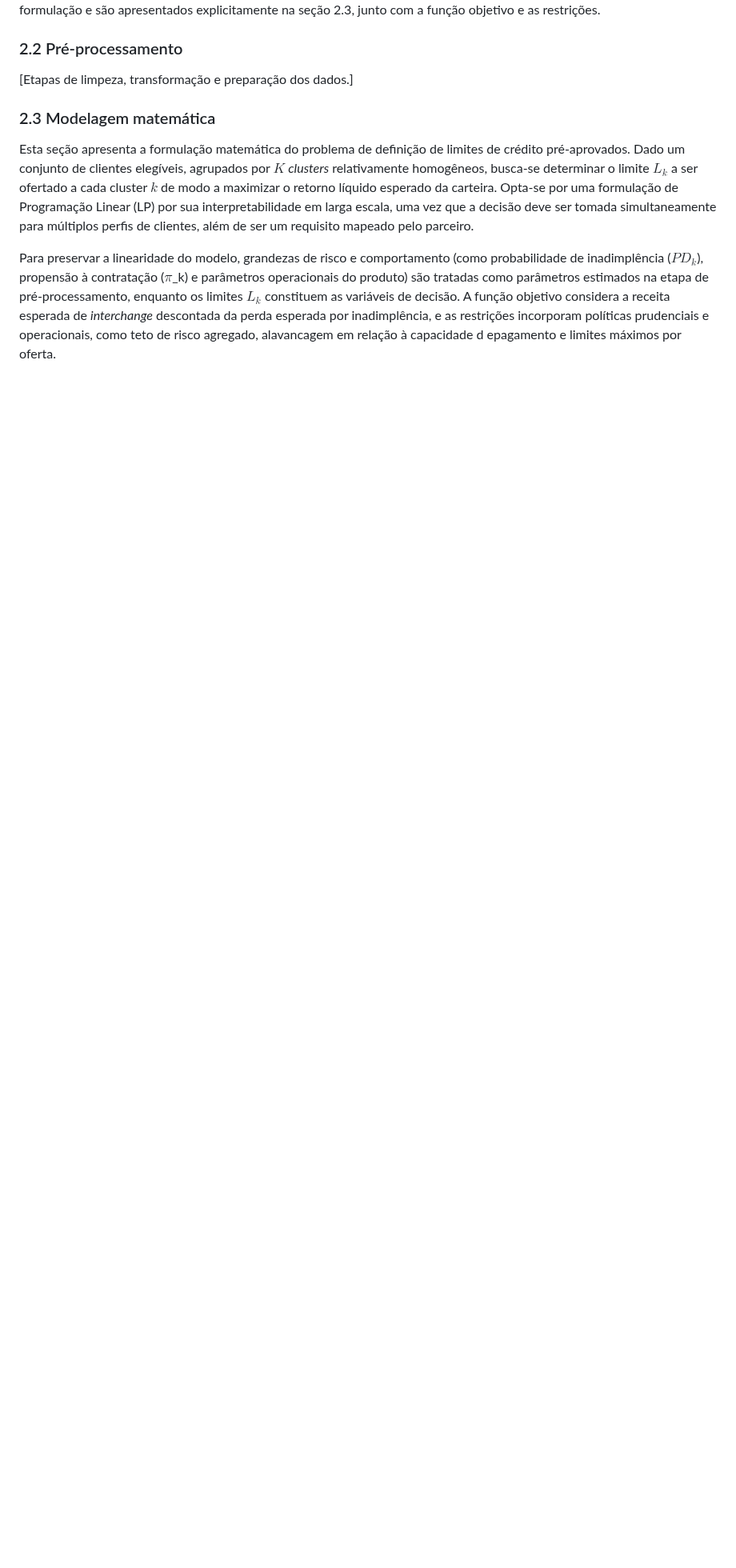
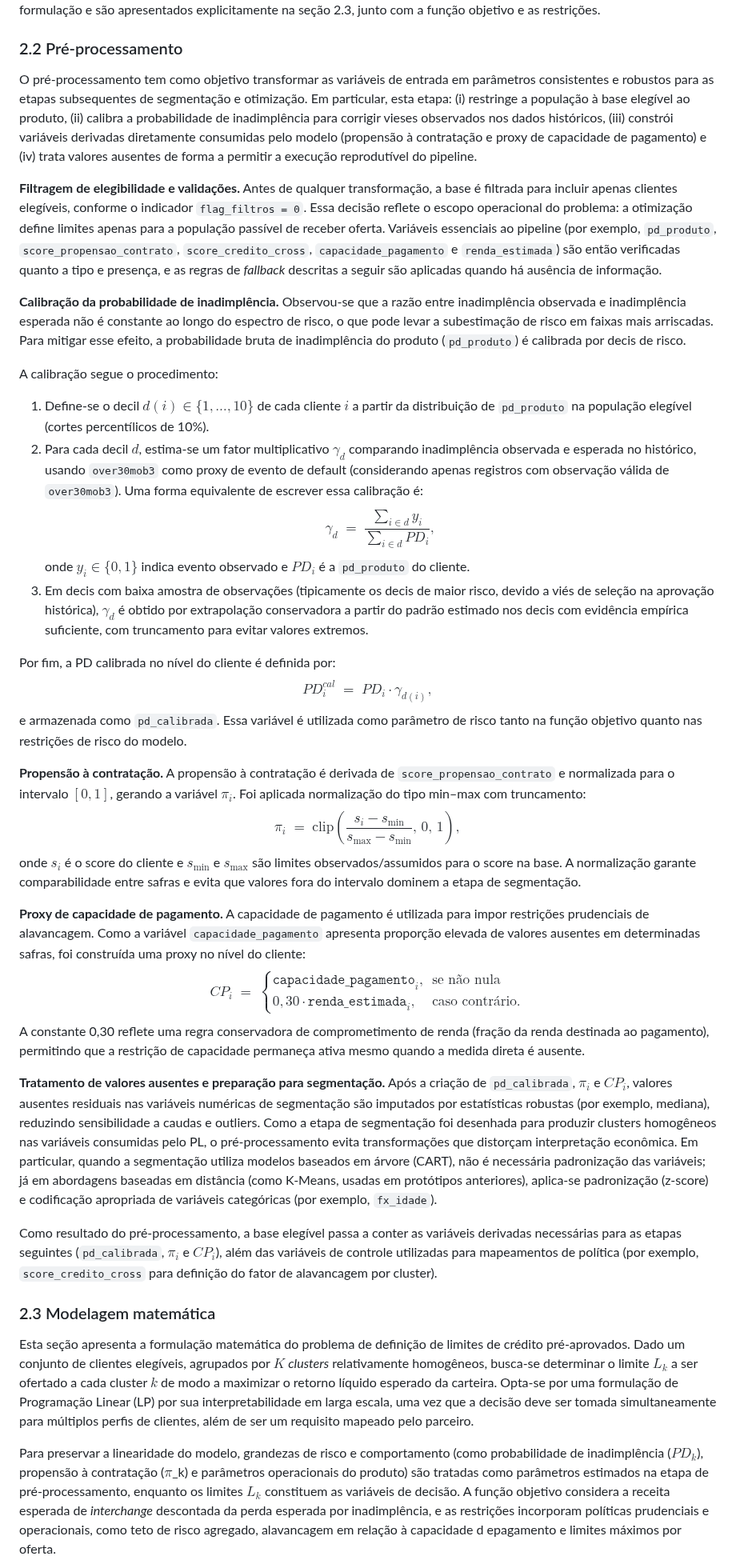
Before and after one commit to diegofsiilva/otimizacao_e_pesquisa_operacional, a Markdown page: artefatos/artigo.md, the part around the change. Shown at 80% size. Rendered like a GitHub page; blank space fills up the shorter version.

Commit message:
docs: pre-processing section of the article

```diff
--- a/artefatos/artigo.md
+++ b/artefatos/artigo.md
@@ -66,7 +66,46 @@ Além das variáveis das três safras, alguns parâmetros necessários à formul
 
 ### 2.2 Pré-processamento
 
-[Etapas de limpeza, transformação e preparação dos dados.]
+O pré-processamento tem como objetivo transformar as variáveis de entrada em parâmetros consistentes e robustos para as etapas subsequentes de segmentação e otimização. Em particular, esta etapa: (i) restringe a população à base elegível ao produto, (ii) calibra a probabilidade de inadimplência para corrigir vieses observados nos dados históricos, (iii) constrói variáveis derivadas diretamente consumidas pelo modelo (propensão à contratação e proxy de capacidade de pagamento) e (iv) trata valores ausentes de forma a permitir a execução reprodutível do pipeline.
+
+**Filtragem de elegibilidade e validações.** Antes de qualquer transformação, a base é filtrada para incluir apenas clientes elegíveis, conforme o indicador `flag_filtros = 0`. Essa decisão reflete o escopo operacional do problema: a otimização define limites apenas para a população passível de receber oferta. Variáveis essenciais ao pipeline (por exemplo, `pd_produto`, `score_propensao_contrato`, `score_credito_cross`, `capacidade_pagamento` e `renda_estimada`) são então verificadas quanto a tipo e presença, e as regras de _fallback_ descritas a seguir são aplicadas quando há ausência de informação.
+
+**Calibração da probabilidade de inadimplência.** Observou-se que a razão entre inadimplência observada e inadimplência esperada não é constante ao longo do espectro de risco, o que pode levar a subestimação de risco em faixas mais arriscadas. Para mitigar esse efeito, a probabilidade bruta de inadimplência do produto (`pd_produto`) é calibrada por decis de risco.
+
+A calibração segue o procedimento:
+1. Define-se o decil $d(i)\in\{1,\dots,10\}$ de cada cliente $i$ a partir da distribuição de `pd_produto` na população elegível (cortes percentílicos de 10%).
+2. Para cada decil $d$, estima-se um fator multiplicativo $\gamma_d$ comparando inadimplência observada e esperada no histórico, usando `over30mob3` como proxy de evento de default (considerando apenas registros com observação válida de `over30mob3`). Uma forma equivalente de escrever essa calibração é:
+   $$
+   \gamma_d \;=\; \frac{\sum_{i\in d} y_i}{\sum_{i\in d} PD_i},
+   $$
+   onde $y_i \in \{0,1\}$ indica evento observado e $PD_i$ é a `pd_produto` do cliente.
+3. Em decis com baixa amostra de observações (tipicamente os decis de maior risco, devido a viés de seleção na aprovação histórica), $\gamma_d$ é obtido por extrapolação conservadora a partir do padrão estimado nos decis com evidência empírica suficiente, com truncamento para evitar valores extremos.
+
+Por fim, a PD calibrada no nível do cliente é definida por:
+$$
+PD_i^{cal} \;=\; PD_i \cdot \gamma_{d(i)},
+$$
+e armazenada como `pd_calibrada`. Essa variável é utilizada como parâmetro de risco tanto na função objetivo quanto nas restrições de risco do modelo.
+
+**Propensão à contratação.** A propensão à contratação é derivada de `score_propensao_contrato` e normalizada para o intervalo $[0,1]$, gerando a variável $\pi_i$. Foi aplicada normalização do tipo min–max com truncamento:
+$$
+\pi_i \;=\; \mathrm{clip}\!\left(\frac{s_i - s_{\min}}{s_{\max}-s_{\min}},\,0,\,1\right),
+$$
+onde $s_i$ é o score do cliente e $s_{\min}$ e $s_{\max}$ são limites observados/assumidos para o score na base. A normalização garante comparabilidade entre safras e evita que valores fora do intervalo dominem a etapa de segmentação.
+
+**Proxy de capacidade de pagamento.** A capacidade de pagamento é utilizada para impor restrições prudenciais de alavancagem. Como a variável `capacidade_pagamento` apresenta proporção elevada de valores ausentes em determinadas safras, foi construída uma proxy no nível do cliente:
+$$
+CP_i \;=\;
+\begin{cases}
+\texttt{capacidade\_pagamento}_i, & \text{se não nula} \\
+0{,}30 \cdot \texttt{renda\_estimada}_i, & \text{caso contrário.}
+\end{cases}
+$$
+A constante 0,30 reflete uma regra conservadora de comprometimento de renda (fração da renda destinada ao pagamento), permitindo que a restrição de capacidade permaneça ativa mesmo quando a medida direta é ausente.
+
+**Tratamento de valores ausentes e preparação para segmentação.** Após a criação de `pd_calibrada`, $\pi_i$ e $CP_i$, valores ausentes residuais nas variáveis numéricas de segmentação são imputados por estatísticas robustas (por exemplo, mediana), reduzindo sensibilidade a caudas e outliers. Como a etapa de segmentação foi desenhada para produzir clusters homogêneos nas variáveis consumidas pelo PL, o pré-processamento evita transformações que distorçam interpretação econômica. Em particular, quando a segmentação utiliza modelos baseados em árvore (CART), não é necessária padronização das variáveis; já em abordagens baseadas em distância (como K-Means, usadas em protótipos anteriores), aplica-se padronização (z-score) e codificação apropriada de variáveis categóricas (por exemplo, `fx_idade`).
+
+Como resultado do pré-processamento, a base elegível passa a conter as variáveis derivadas necessárias para as etapas seguintes (`pd_calibrada`, $\pi_i$ e $CP_i$), além das variáveis de controle utilizadas para mapeamentos de política (por exemplo, `score_credito_cross` para definição do fator de alavancagem por cluster).
 
 ### 2.3 Modelagem matemática
 
```
